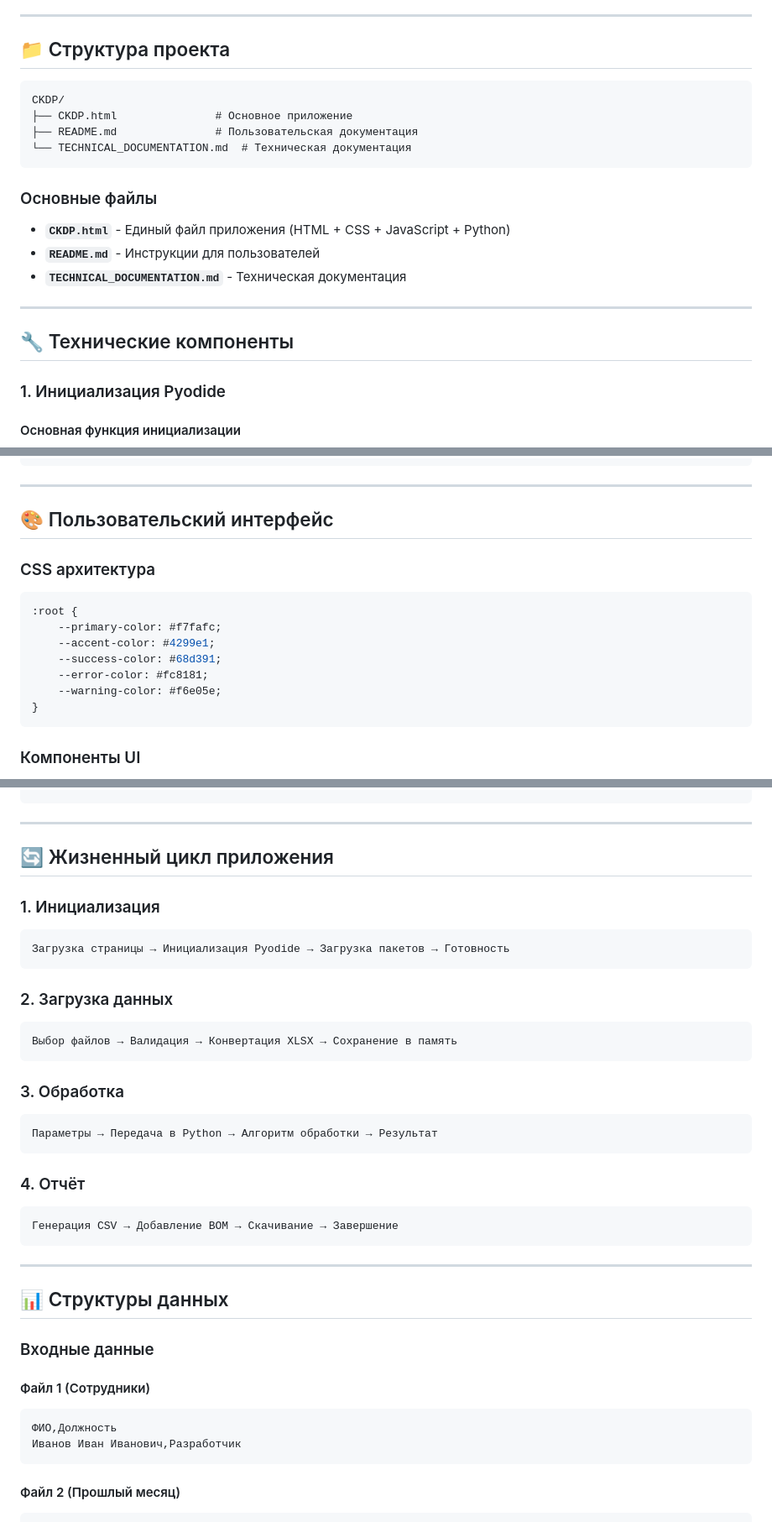
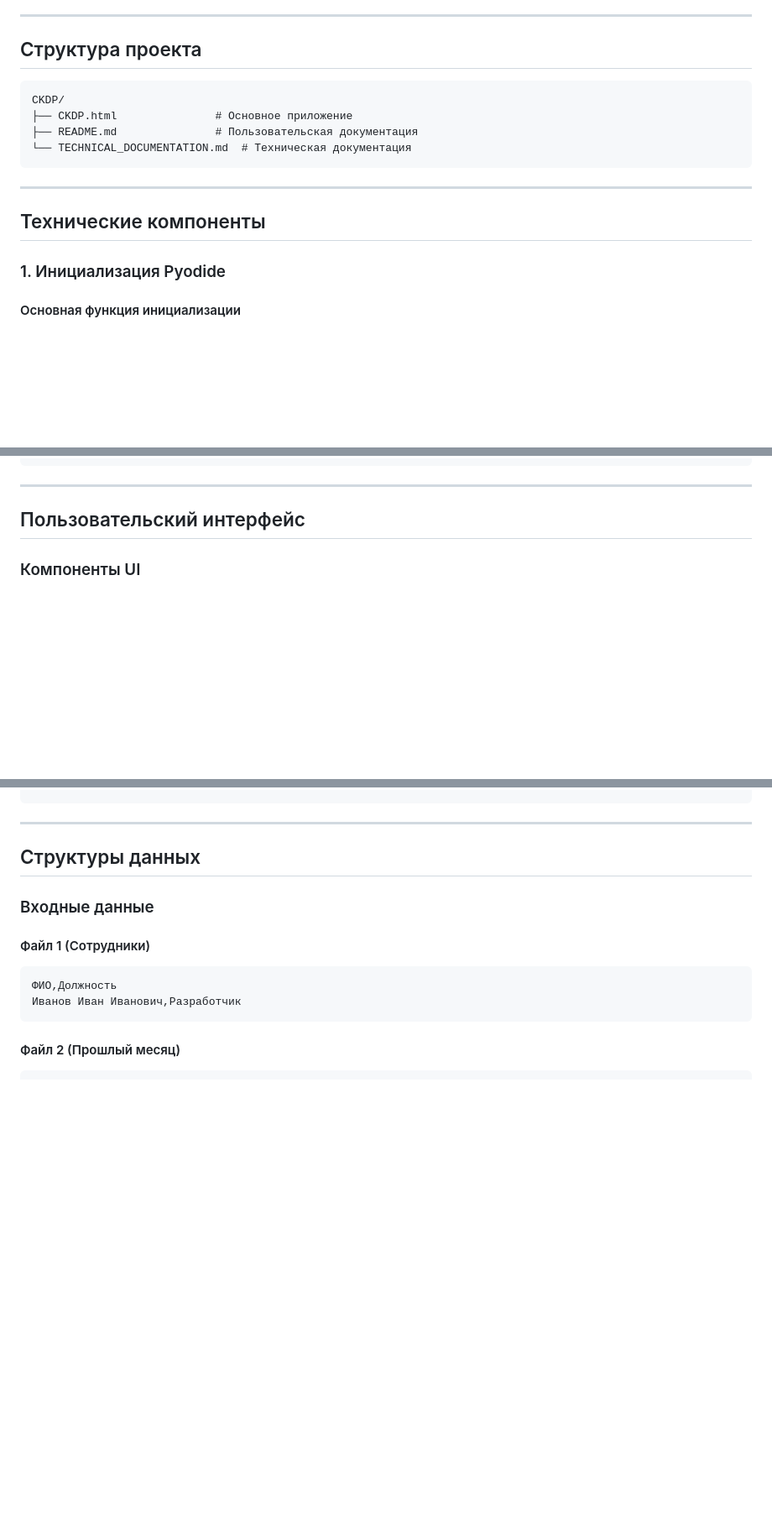
Before and after one commit to julievandermed/CKDP-2.0, a Markdown page: TECHNICAL_DOCUMENTATION.md, 3 parts joined by grey strips. Shown at 84% size. Rendered like a GitHub page; blank space fills up the shorter version.

````diff
--- a/TECHNICAL_DOCUMENTATION.md
+++ b/TECHNICAL_DOCUMENTATION.md
@@ -107,7 +107,7 @@
 
 ---
 
-## 📁 Структура проекта
+## Структура проекта
 
 ```
 CKDP/
@@ -116,15 +116,9 @@ CKDP/
 └── TECHNICAL_DOCUMENTATION.md  # Техническая документация
 ```
 
-### Основные файлы
-
-- **`CKDP.html`** - Единый файл приложения (HTML + CSS + JavaScript + Python)
-- **`README.md`** - Инструкции для пользователей
-- **`TECHNICAL_DOCUMENTATION.md`** - Техническая документация
-
----
-
-## 🔧 Технические компоненты
+---
+
+## Технические компоненты
 
 ### 1. Инициализация Pyodide
 
@@ -1289,19 +1277,7 @@ function downloadReport() {
 
 ---
 
-## 🎨 Пользовательский интерфейс
-
-### CSS архитектура
-
-```css
-:root {
-    --primary-color: #f7fafc;
-    --accent-color: #4299e1;
-    --success-color: #68d391;
-    --error-color: #fc8181;
-    --warning-color: #f6e05e;
-}
-```
+## Пользовательский интерфейс
 
 ### Компоненты UI
 
@@ -1354,31 +1330,7 @@ function showNotification(message, type, persistent = false) {
 
 ---
 
-## 🔄 Жизненный цикл приложения
-
-### 1. Инициализация
-```
-Загрузка страницы → Инициализация Pyodide → Загрузка пакетов → Готовность
-```
-
-### 2. Загрузка данных
-```
-Выбор файлов → Валидация → Конвертация XLSX → Сохранение в память
-```
-
-### 3. Обработка
-```
-Параметры → Передача в Python → Алгоритм обработки → Результат
-```
-
-### 4. Отчёт
-```
-Генерация CSV → Добавление BOM → Скачивание → Завершение
-```
-
----
-
-## 📊 Структуры данных
+## Структуры данных
 
 ### Входные данные
 
````
Also changed, not shown: other parts of TECHNICAL_DOCUMENTATION.md (+19 -27 lines).
